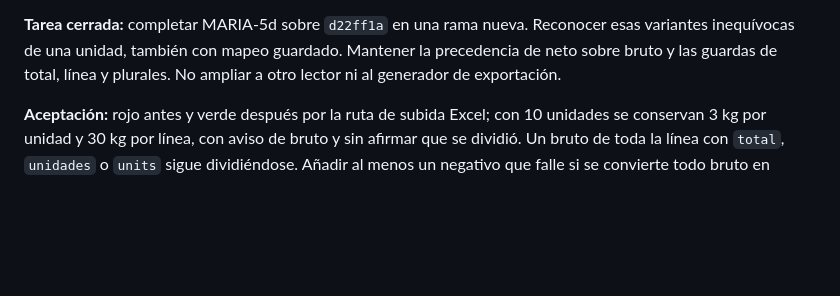
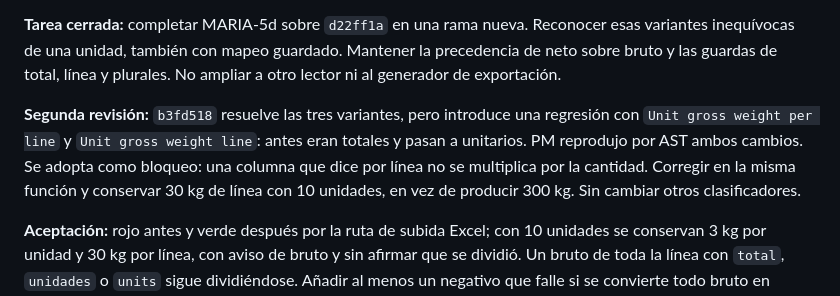
Before and after one commit to Memu007/CDI-vuce-, a Markdown page: docs/pm/PARA-DEV-2.md, the part around the change. Drawn GitHub-style; blank space fills up the shorter version.

Commit message:
PM: MARIA-5d vuelve por regresion en bruto por linea en ingles

```diff
--- a/docs/pm/PARA-DEV-2.md
+++ b/docs/pm/PARA-DEV-2.md
@@ -47,6 +47,13 @@ Los 65 focales existentes pasan: no cubren este borde.
 Reconocer esas variantes inequívocas de una unidad, también con mapeo
 guardado. Mantener la precedencia de neto sobre bruto y las guardas de total,
 línea y plurales. No ampliar a otro lector ni al generador de exportación.
+
+**Segunda revisión:** `b3fd518` resuelve las tres variantes, pero introduce
+una regresión con `Unit gross weight per line` y `Unit gross weight line`:
+antes eran totales y pasan a unitarios. PM reprodujo por AST ambos cambios.
+Se adopta como bloqueo: una columna que dice por línea no se multiplica
+por la cantidad. Corregir en la misma función y conservar 30 kg de línea
+con 10 unidades, en vez de producir 300 kg. Sin cambiar otros clasificadores.
 
 **Aceptación:** rojo antes y verde después por la ruta de subida Excel;
 con 10 unidades se conservan 3 kg por unidad y 30 kg por línea, con aviso de
```
